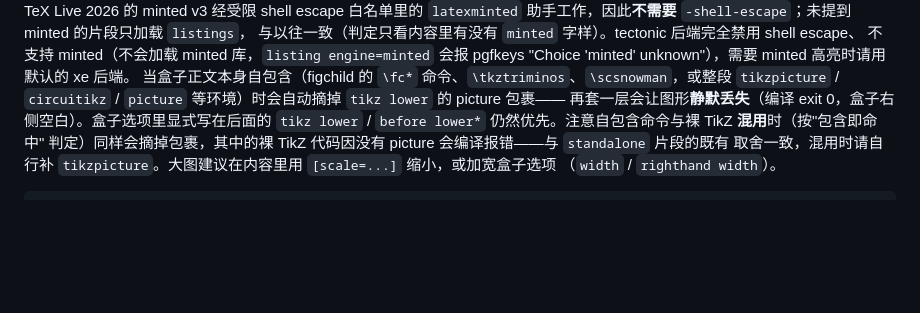
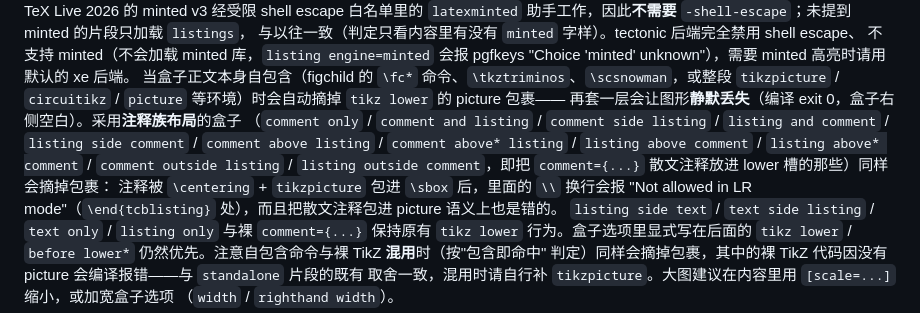
Before and after one commit to nanjj/slingshot, a Markdown page: README.md, the part around the change. Drawn GitHub-style; blank space fills up the shorter version.

```diff
--- a/README.md
+++ b/README.md
@@ -58,7 +58,15 @@ minted（如 `listing engine=minted` / `minted options={...}`）时，xe 后端
 unknown"），需要 minted 高亮时请用默认的 xe 后端。
 当盒子正文本身自包含（figchild 的 `\fc*` 命令、`\tkztriminos`、`\scsnowman`，或整段
 `tikzpicture` / `circuitikz` / `picture` 等环境）时会自动摘掉 `tikz lower` 的 picture 包裹——
-再套一层会让图形**静默丢失**（编译 exit 0，盒子右侧空白）。盒子选项里显式写在后面的
+再套一层会让图形**静默丢失**（编译 exit 0，盒子右侧空白）。采用**注释族布局**的盒子
+（`comment only` / `comment and listing` / `comment side listing` / `listing and comment` /
+`listing side comment` / `comment above listing` / `comment above* listing` /
+`listing above comment` / `listing above* comment` / `comment outside listing` /
+`listing outside comment`，即把 `comment={...}` 散文注释放进 lower 槽的那些）同样会摘掉包裹：
+注释被 `\centering` + `tikzpicture` 包进 `\sbox` 后，里面的 `\\` 换行会报
+"Not allowed in LR mode"（`\end{tcblisting}` 处），而且把散文注释包进 picture 语义上也是错的。
+`listing side text` / `text side listing` / `text only` / `listing only` 与裸 `comment={...}`
+保持原有 `tikz lower` 行为。盒子选项里显式写在后面的
 `tikz lower` / `before lower*` 仍然优先。注意自包含命令与裸 TikZ **混用**时（按"包含即命中"
 判定）同样会摘掉包裹，其中的裸 TikZ 代码因没有 picture 会编译报错——与 `standalone` 片段的既有
 取舍一致，混用时请自行补 `tikzpicture`。大图建议在内容里用 `[scale=...]` 缩小，或加宽盒子选项
```
Also changed, not shown: AGENTS.md (+18 -1 lines).
